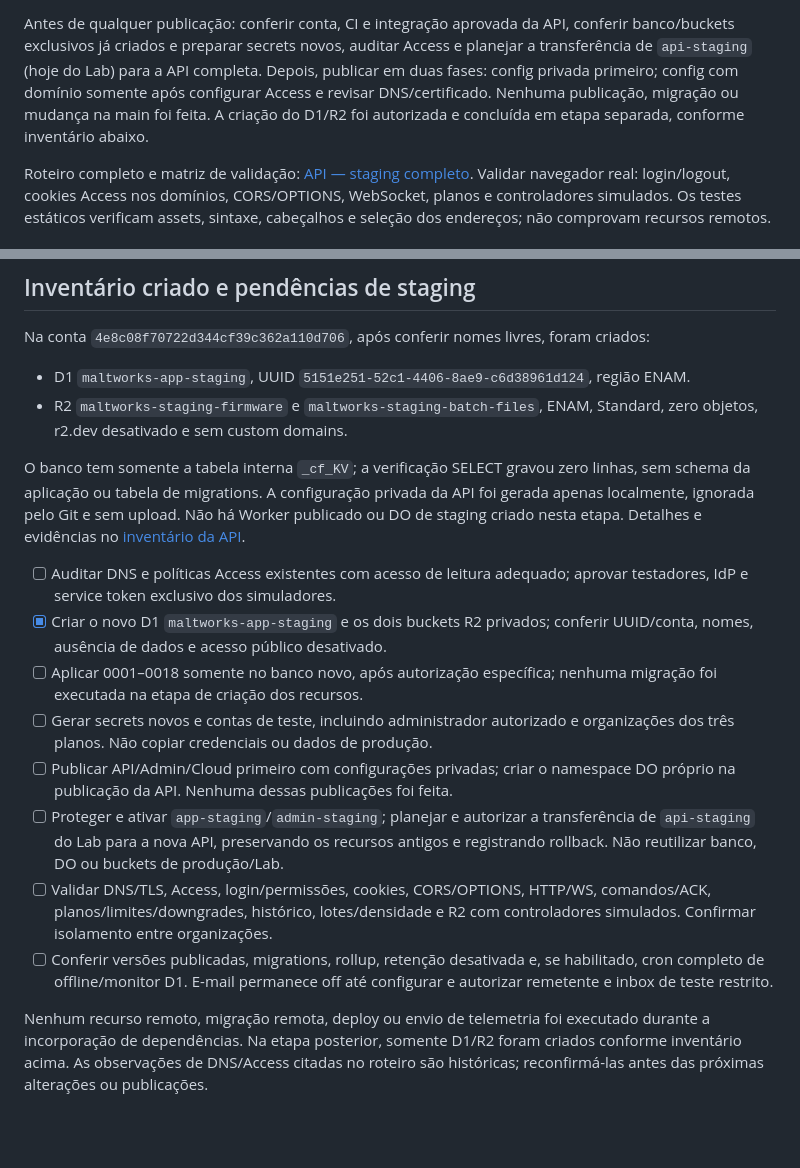
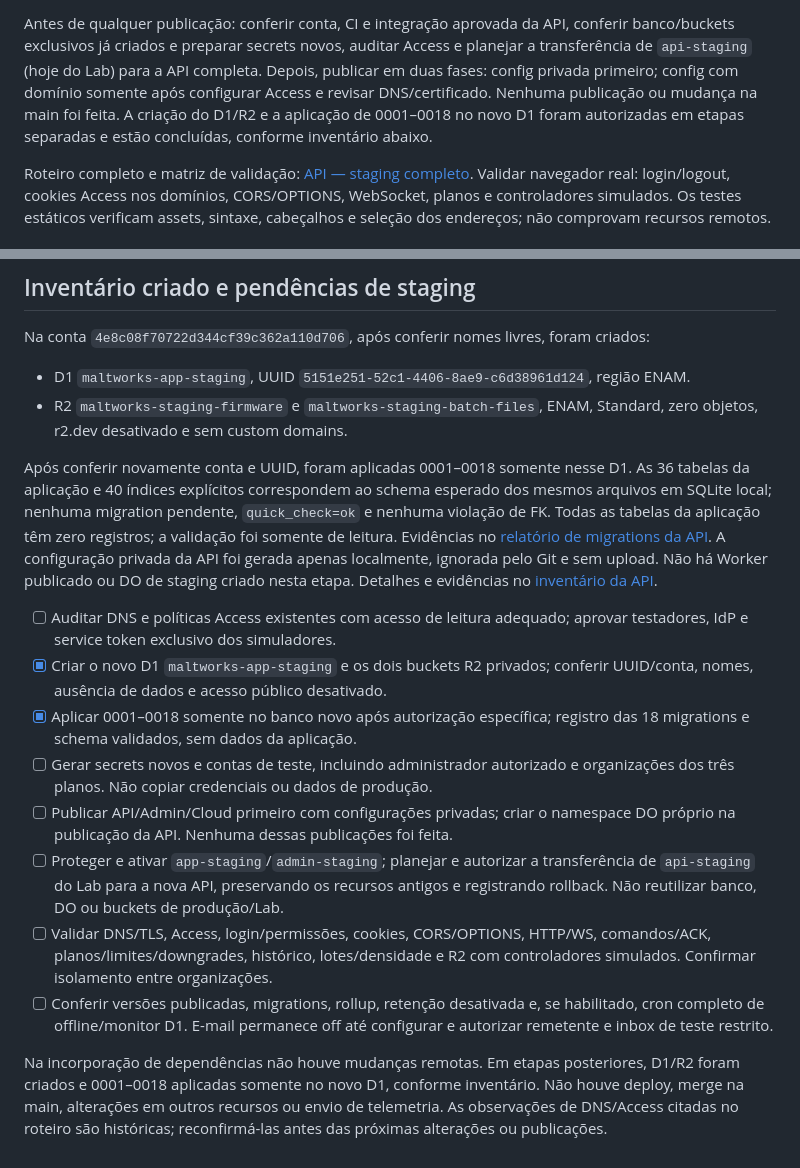
Before and after one commit to netoceni/maltworkspanel, a Markdown page: docs/staging.md, 2 parts joined by grey strips. Rendered like a GitHub page; blank space fills up the shorter version.

Commit message:
Mark staging schema migrated and validated

```diff
--- a/docs/staging.md
+++ b/docs/staging.md
@@ -13,9 +13,9 @@ Antes de qualquer publicação: conferir conta, CI e integração aprovada da AP
 conferir banco/buckets exclusivos já criados e preparar secrets novos, auditar Access e
 planejar a transferência de `api-staging` (hoje do Lab) para a API completa.
 Depois, publicar em duas fases: config privada primeiro; config com domínio
-somente após configurar Access e revisar DNS/certificado. Nenhuma publicação,
-migração ou mudança na main foi feita. A criação do D1/R2 foi autorizada e concluída
-em etapa separada, conforme inventário abaixo.
+somente após configurar Access e revisar DNS/certificado. Nenhuma publicação ou
+mudança na main foi feita. A criação do D1/R2 e a aplicação de 0001–0018 no novo D1
+foram autorizadas em etapas separadas e estão concluídas, conforme inventário abaixo.
 
 Roteiro completo e matriz de validação:
 [API — staging completo](https://github.com/netoceni/maltworksapi/blob/prepare/full-staging-20261110/docs/full-staging-20261110.md).
@@ -49,9 +49,13 @@ Na conta `4e8c08f70722d344cf39c362a110d706`, após conferir nomes livres, foram
 - R2 `maltworks-staging-firmware` e `maltworks-staging-batch-files`, ENAM, Standard,
   zero objetos, r2.dev desativado e sem custom domains.
 
-O banco tem somente a tabela interna `_cf_KV`; a verificação SELECT gravou zero
-linhas, sem schema da aplicação ou tabela de migrations. A configuração privada
-da API foi gerada apenas localmente, ignorada pelo Git e sem upload. Não há Worker
+Após conferir novamente conta e UUID, foram aplicadas 0001–0018 somente nesse D1.
+As 36 tabelas da aplicação e 40 índices explícitos correspondem ao schema esperado
+dos mesmos arquivos em SQLite local; nenhuma migration pendente, `quick_check=ok`
+e nenhuma violação de FK. Todas as tabelas da aplicação têm zero registros; a
+validação foi somente de leitura. Evidências no
+[relatório de migrations da API](https://github.com/netoceni/maltworksapi/blob/prepare/full-staging-20261110/docs/staging-migrations-0001-0018.json).
+A configuração privada da API foi gerada apenas localmente, ignorada pelo Git e sem upload. Não há Worker
 publicado ou DO de staging criado nesta etapa. Detalhes e evidências no
 [inventário da API](https://github.com/netoceni/maltworksapi/blob/prepare/full-staging-20261110/docs/staging-resources-20261110.json).
 
@@ -59,8 +63,8 @@ publicado ou DO de staging criado nesta etapa. Detalhes e evidências no
   aprovar testadores, IdP e service token exclusivo dos simuladores.
 - [x] Criar o novo D1 `maltworks-app-staging` e os dois buckets R2 privados;
   conferir UUID/conta, nomes, ausência de dados e acesso público desativado.
-- [ ] Aplicar 0001–0018 somente no banco novo, após autorização específica;
-  nenhuma migração foi executada na etapa de criação dos recursos.
+- [x] Aplicar 0001–0018 somente no banco novo após autorização específica;
+  registro das 18 migrations e schema validados, sem dados da aplicação.
 - [ ] Gerar secrets novos e contas de teste, incluindo administrador autorizado
   e organizações dos três planos. Não copiar credenciais ou dados de produção.
 - [ ] Publicar API/Admin/Cloud primeiro com configurações privadas; criar o
@@ -75,7 +79,8 @@ publicado ou DO de staging criado nesta etapa. Detalhes e evidências no
   se habilitado, cron completo de offline/monitor D1. E-mail permanece off até
   configurar e autorizar remetente e inbox de teste restrito.
 
-Nenhum recurso remoto, migração remota, deploy ou envio de telemetria foi executado
-durante a incorporação de dependências. Na etapa posterior, somente D1/R2 foram
-criados conforme inventário acima. As observações de DNS/Access citadas no roteiro
+Na incorporação de dependências não houve mudanças remotas. Em etapas posteriores,
+D1/R2 foram criados e 0001–0018 aplicadas somente no novo D1, conforme inventário.
+Não houve deploy, merge na main, alterações em outros recursos ou envio de telemetria.
+As observações de DNS/Access citadas no roteiro
 são históricas; reconfirmá-las antes das próximas alterações ou publicações.
```
